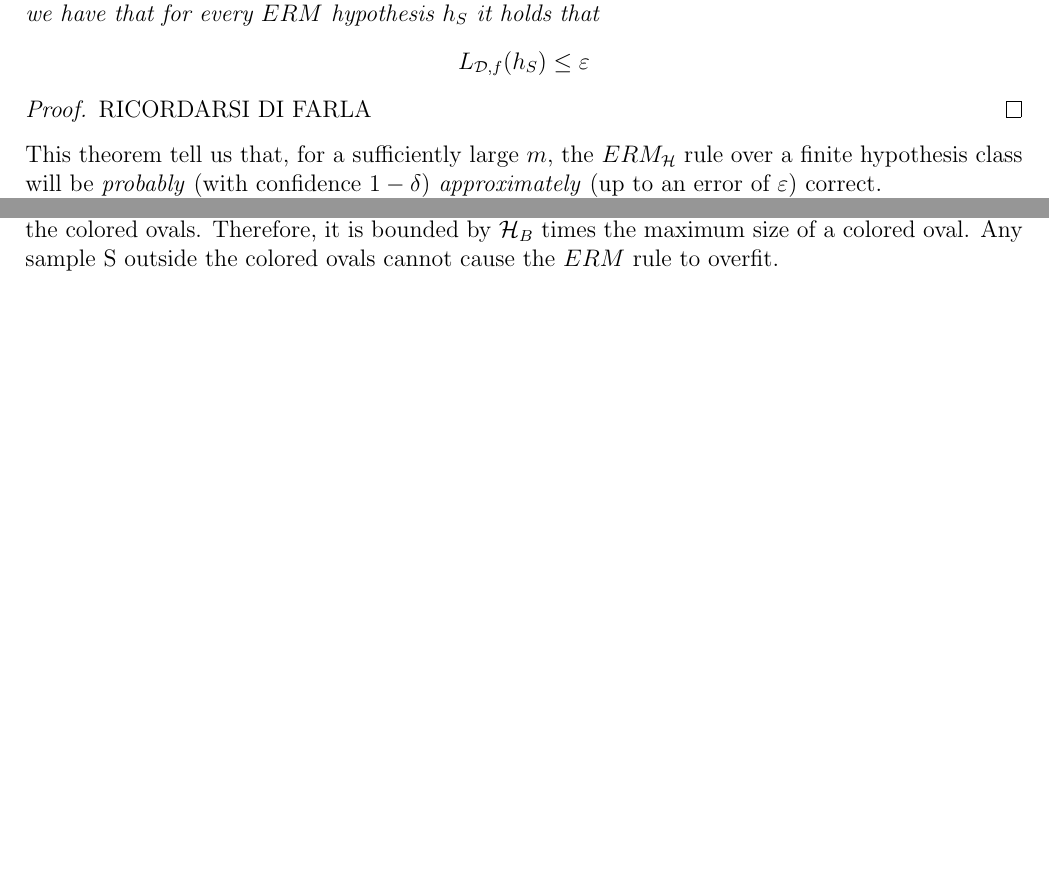
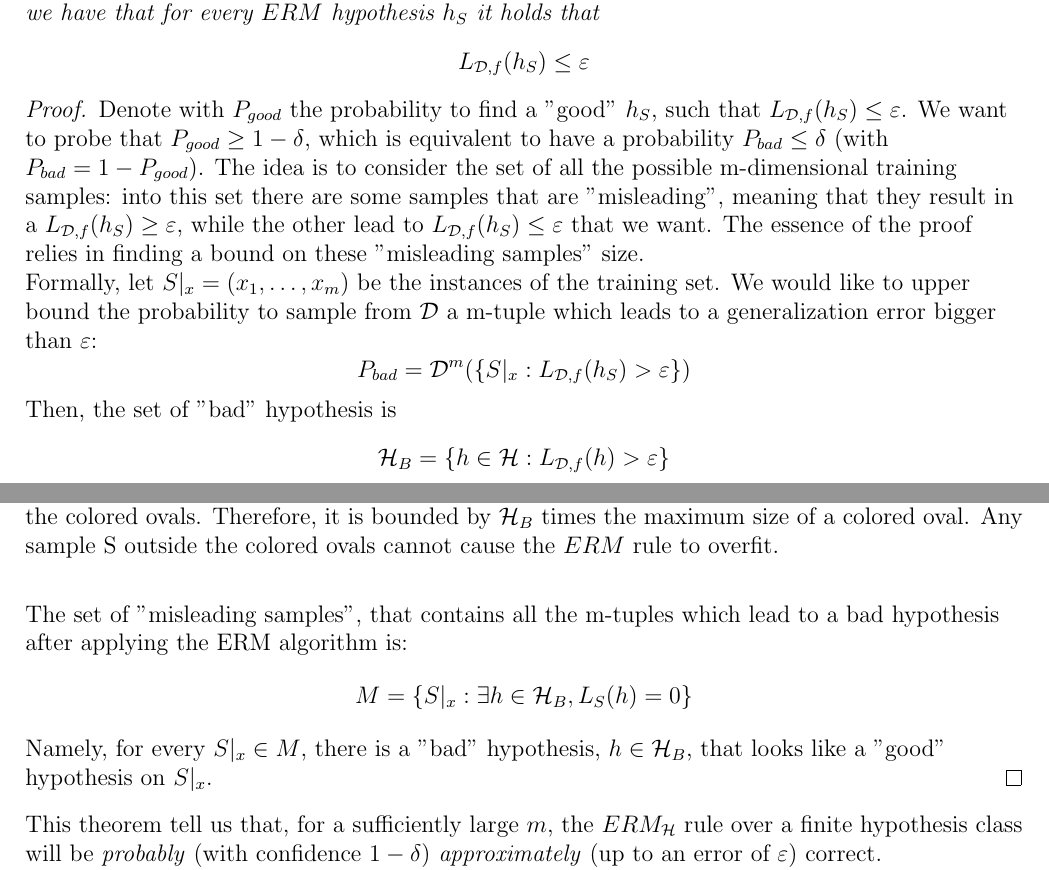
Before and after one commit to MattiaPujatti/Machine_Learning, a LaTeX thesis (machine_learning.tex): two parts of pages 7 and 8 of 22, joined at a grey line, cut so that both start at the same text, the shorter picture padded with empty space. Compiled offline with pdfLaTeX.

Commit message:
started dim 1

```diff
--- a/machine_learning.tex
+++ b/machine_learning.tex
@@ -137,8 +136,14 @@ Then, for any $f$ and any $\mcl{D}$ for which the realizability assumption holds
 \[ L_{\mcl{D},f}(h_S)\leq\varepsilon \]
 \end{THEO}
 \begin{proof}
-RICORDARSI DI FARLA
-%%%%%%%%%%%%
+	Denote with $P_{good}$ the probability to find a "good" $h_S$, such that $L_{\mcl{D},f}(h_S)\leq\varepsilon$. We want to probe that $P_{good}\geq 1-\delta$, which is equivalent to have a probability $P_{bad}\leq\delta$ (with $P_{bad}=1-P_{good}$). The idea is to consider the set of all the possible m-dimensional training samples: into this set there are some samples that are "misleading", meaning that they result in a $L_{\mcl{D},f}(h_S)\geq\varepsilon$, while the other lead to $L_{\mcl{D},f}(h_S)\leq\varepsilon$ that we want. The essence of the proof relies in finding a bound on these "misleading samples" size.\\
+	Formally, let $S|_x=(x_1,\dots,x_m)$ be the instances of the training set. We would like to upper bound the probability to sample from $\mcl{D}$ a m-tuple which leads to a generalization error bigger than $\varepsilon$:
+	\[ P_{bad}=\mcl{D}^m(\left\{S|_x:L_{\mcl{D},f}(h_S)>\varepsilon\right\}) \]
+	Then, the set of "bad" hypothesis is
+	\[ \mcl{H}_B=\left\{h\in\mcl{H}:L_{\mcl{D},f}(h)>\varepsilon\right\} \]
+	The set of "misleading samples", that contains all the m-tuples which lead to a bad hypothesis after applying the ERM algorithm is:
+	\[ M=\left\{S|_x:\exists h\in\mcl{H}_B,L_S(h)=0 \right\} \]
+	Namely, for every $S|_x\in M$, there is a "bad" hypothesis, $h\in\mcl{H}_B$, that looks like a "good" hypothesis on $S|_x$.
 \end{proof}
 
 This theorem tell us that, for a sufficiently large $m$, the $ERM_\mcl{H}$ rule over a finite hypothesis class will be \textit{probably} (with confidence $1-\delta$) \textit{approximately} (up to an error of $\varepsilon$) correct.\\
```
Also changed, not shown: machine_learning.pdf, machine_learning.tex (3 more changed lines).
